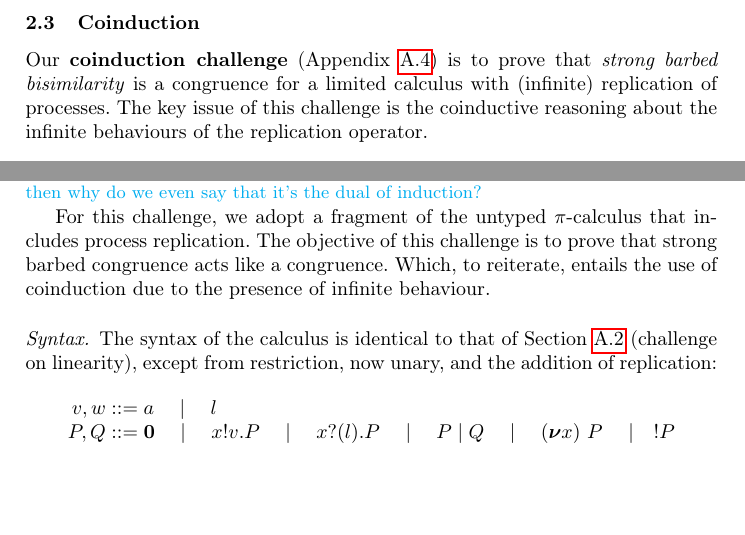
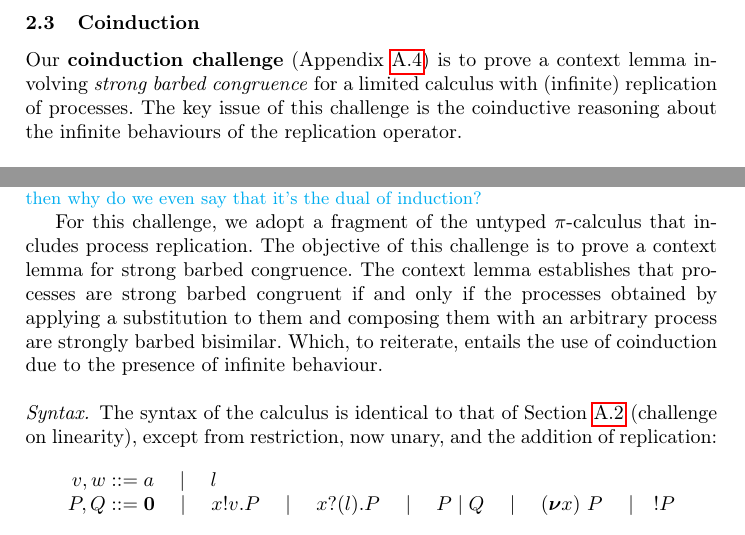
Before and after one commit to concurrentbenchmark/concurrentbenchmark, a LaTeX paper (paper/paper.tex, which reads challenges/coinduction.tex): two parts of pages 4 and 16 of 19, joined at a grey line, cut so that both start at the same text, the shorter picture padded with empty space. Compiled offline with pdfLaTeX.

Commit message:
Fix description of coinduction challenge.

```diff
--- a/challenges/coinduction.tex
+++ b/challenges/coinduction.tex
@@ -32,7 +32,8 @@ that includes process replication.
 % The setting for this challenge is an untyped calculus of
 % communicating systems with replication of processes, the syntax and
 % semantics of which are presented below.
-The objective of this challenge is to prove that strong barbed congruence acts like a congruence.
+The objective of this challenge is to prove a context lemma for strong barbed congruence.
+The context lemma establishes that processes are strong barbed congruent if and only if the processes obtained by applying a substitution to them and composing them with an arbitrary process are strongly barbed bisimilar.
 Which, to reiterate, entails the use of coinduction due to the presence of infinite behaviour.
 
 \paragraph{Syntax.}
--- a/paper/paper.tex
+++ b/paper/paper.tex
@@ -188,7 +188,7 @@ Our \textbf{scope extrusion challenge} (Appendix~\ref{sec:challenge:name-passing
 The key issue of this challenge is reasoning about names that are ``in the process'' of being scope-extruded, which often presents difficulties for the mechanisation of binders.
 
 \subsection{Coinduction}
-Our \textbf{coinduction challenge} (Appendix~\ref{sec:challenge:coinduction}) is to prove that \emph{strong barbed bisimilarity} is a congruence for a limited calculus with (infinite) replication of processes.
+Our \textbf{coinduction challenge} (Appendix~\ref{sec:challenge:coinduction}) is to prove a context lemma involving \emph{strong barbed congruence} for a limited calculus with (infinite) replication of processes.
 The key issue of this challenge is the coinductive reasoning about the infinite behaviours of the replication operator.
 
 \section{Design of the benchmark}\label{sec:design-discussion}
```
